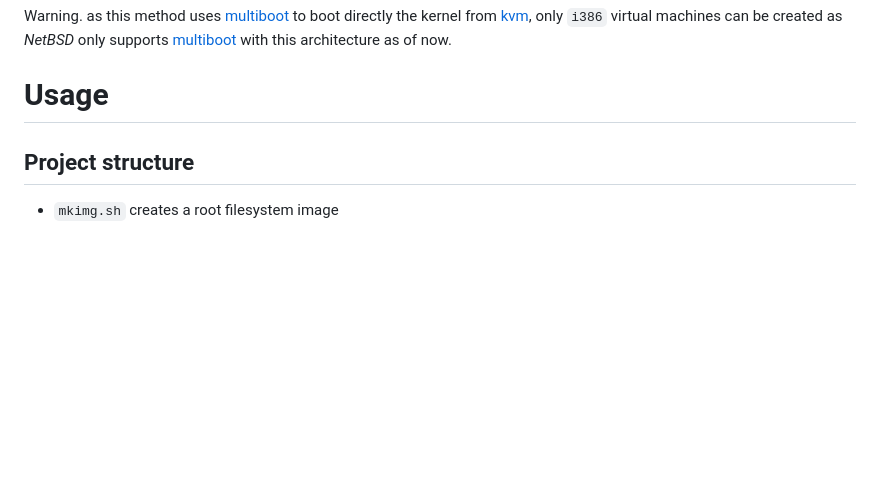
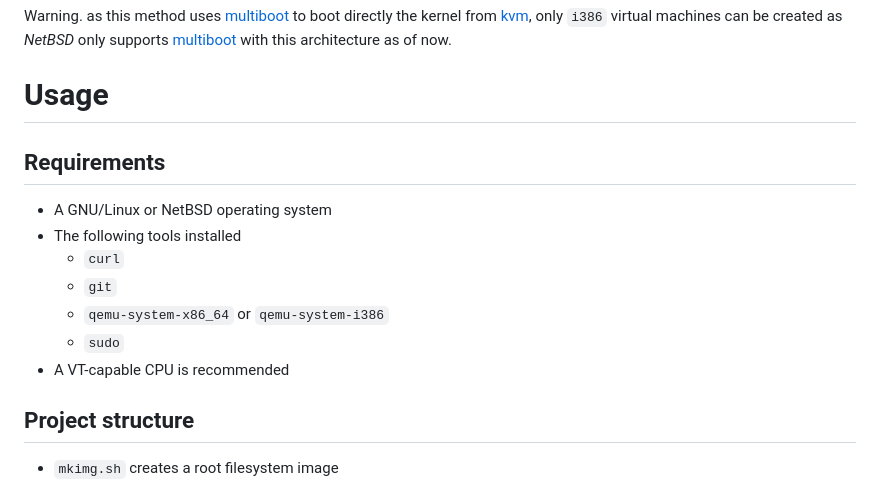
Before and after one commit to midiland/smolBSD, a Markdown page: README.md, the part around the change. GitHub-like rendering; blank space fills up the shorter version.

Commit message:
docs: added requirements

```diff
--- a/README.md
+++ b/README.md
@@ -15,6 +15,16 @@ Warning. as this method uses [multiboot][1] to boot directly the kernel from [kv
 architecture as of now.
 
 # Usage
+
+## Requirements
+
+- A GNU/Linux or NetBSD operating system
+- The following tools installed
+  - `curl`
+  - `git`
+  - `qemu-system-x86_64` or `qemu-system-i386`
+  - `sudo`
+- A VT-capable CPU is recommended
 
 ## Project structure
 
```
